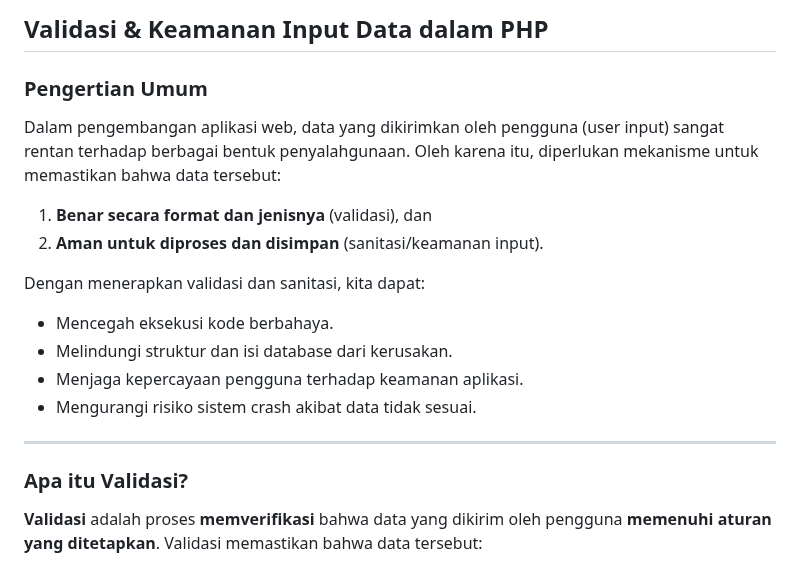
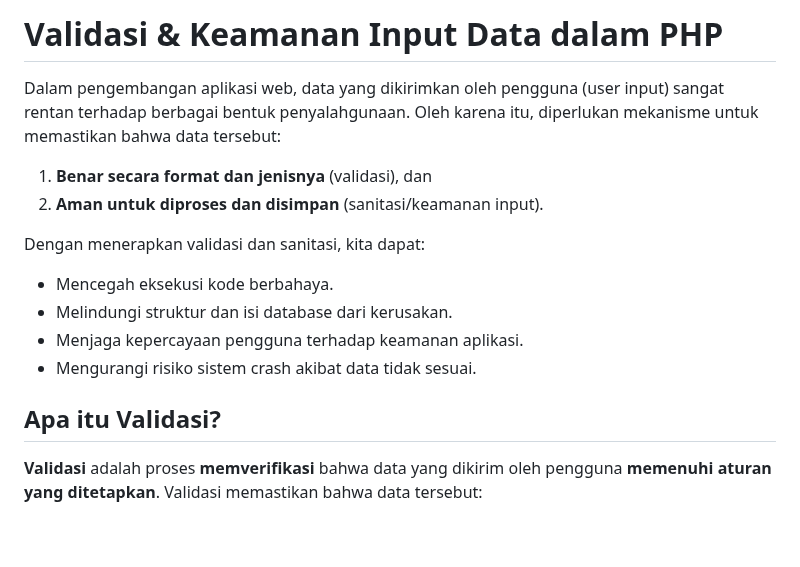
Before and after one commit to Ridlo543/Web-Programming-Lab, a Markdown page: 09_Form_Validation/materi.md, the part around one of its changes. Drawn GitHub-style; blank space fills up the shorter version.

Commit message:
Refactor section headings for consistency and clarity in PHP input validation documentation

```diff
--- a/09_Form_Validation/materi.md
+++ b/09_Form_Validation/materi.md
@@ -1,6 +1,4 @@
-## Validasi & Keamanan Input Data dalam PHP
-
-### Pengertian Umum
+# Validasi & Keamanan Input Data dalam PHP
 
 Dalam pengembangan aplikasi web, data yang dikirimkan oleh pengguna (user input) sangat rentan terhadap berbagai bentuk penyalahgunaan. Oleh karena itu, diperlukan mekanisme untuk memastikan bahwa data tersebut:
 
@@ -14,9 +12,8 @@ Dengan menerapkan validasi dan sanitasi, kita dapat:
 * Menjaga kepercayaan pengguna terhadap keamanan aplikasi.
 * Mengurangi risiko sistem crash akibat data tidak sesuai.
 
----
 
-### Apa itu Validasi?
+## Apa itu Validasi?
 
 **Validasi** adalah proses **memverifikasi** bahwa data yang dikirim oleh pengguna **memenuhi aturan yang ditetapkan**. Validasi memastikan bahwa data tersebut:
 
```
Also changed, not shown: other parts of 09_Form_Validation/materi.md (+33 -33 lines).
